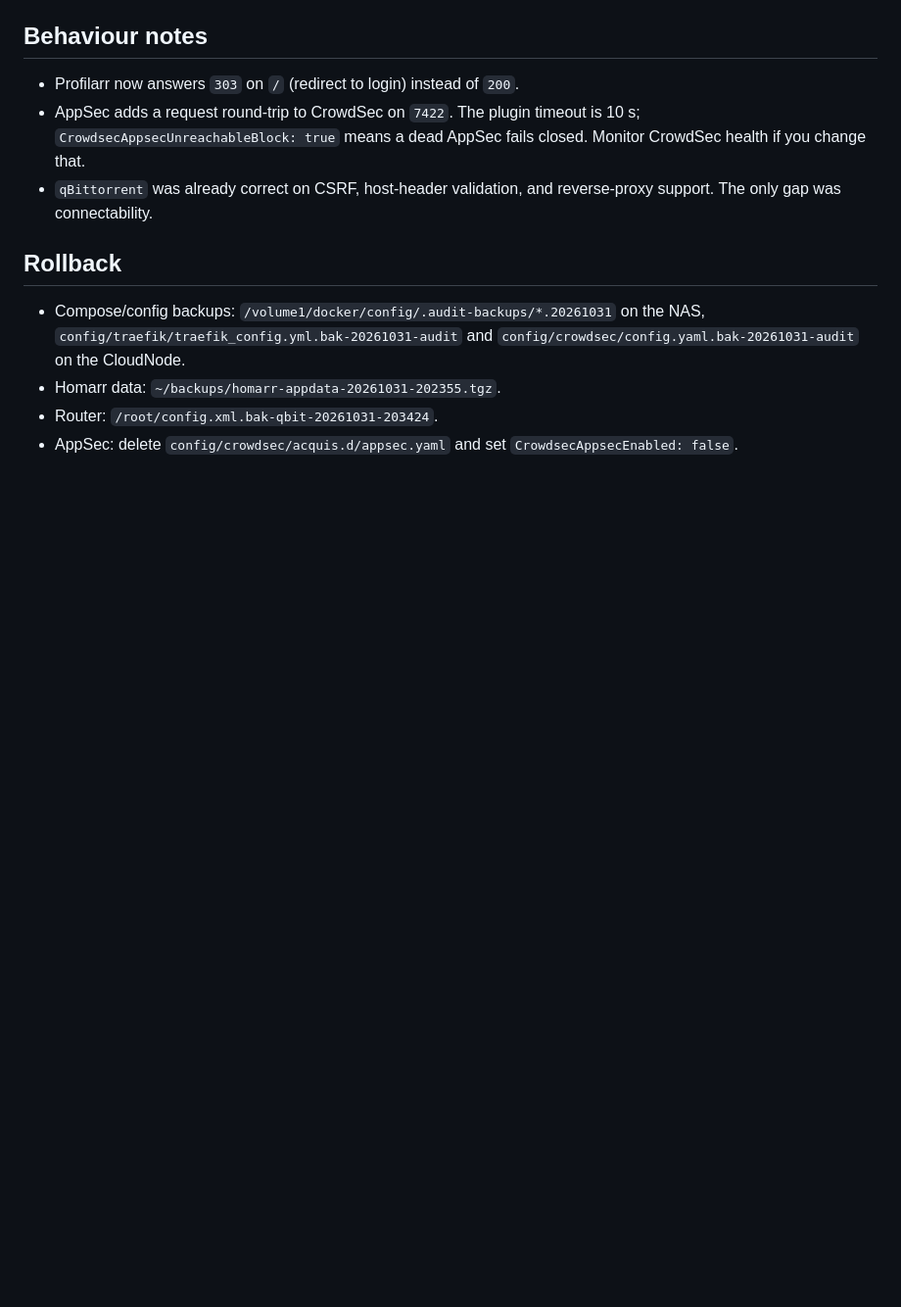
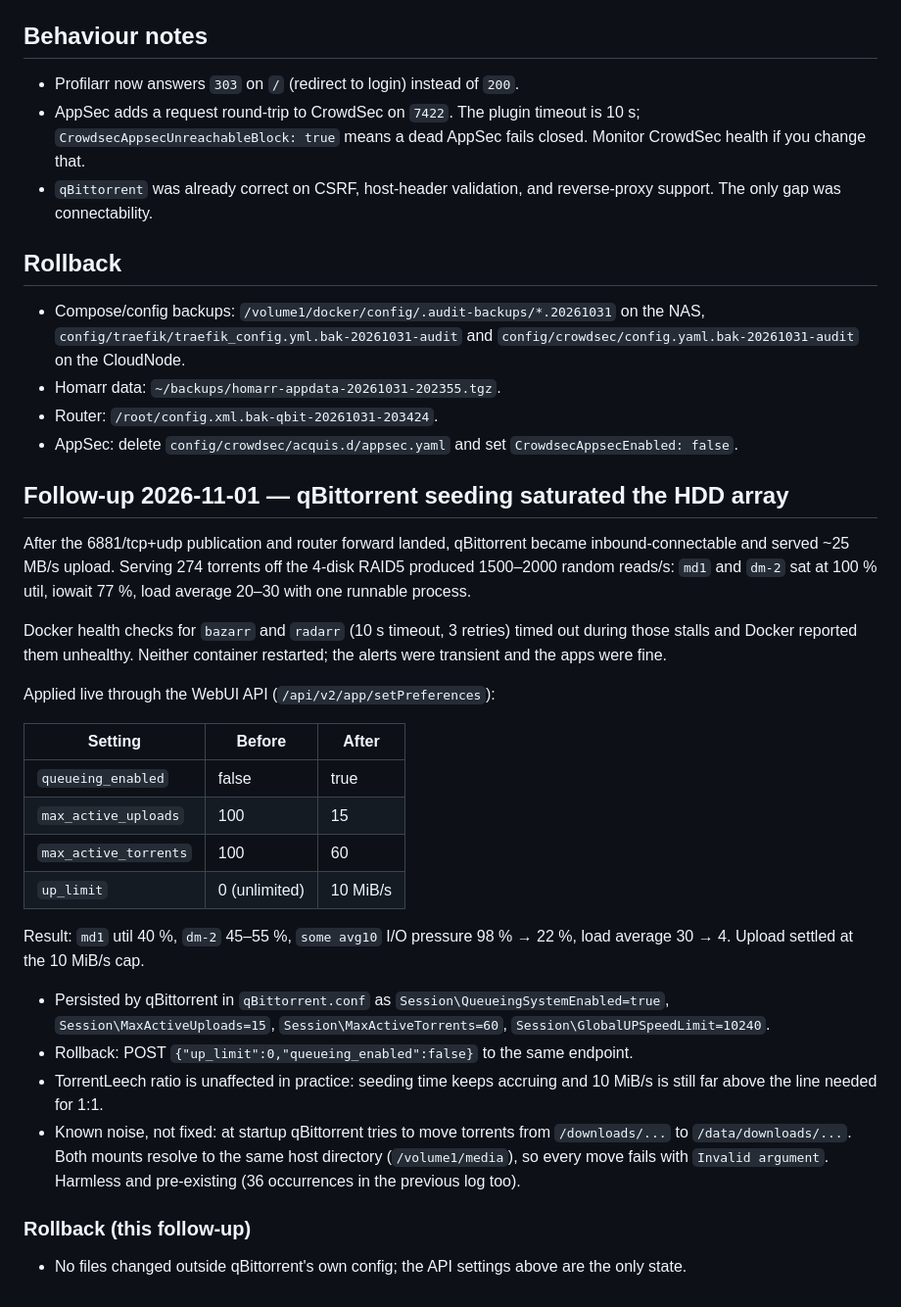
Before and after one commit to LostBoxArt/pangolin-stack, a Markdown page: docs/wiki/maintenance-2026-10-31-container-audit.md, the part around the change. Shown at 98% size. GitHub-like rendering; blank space fills up the shorter version.

Commit message:
docs: record qBittorrent seeding I/O saturation and the upload/queue limits

```diff
--- a/docs/wiki/maintenance-2026-10-31-container-audit.md
+++ b/docs/wiki/maintenance-2026-10-31-container-audit.md
@@ -152,3 +152,42 @@ Config backup: `/root/config.xml.bak-qbit-20261031-203424`.
 - Router: `/root/config.xml.bak-qbit-20261031-203424`.
 - AppSec: delete `config/crowdsec/acquis.d/appsec.yaml` and set
   `CrowdsecAppsecEnabled: false`.
+
+## Follow-up 2026-11-01 — qBittorrent seeding saturated the HDD array
+
+After the 6881/tcp+udp publication and router forward landed, qBittorrent became
+inbound-connectable and served ~25 MB/s upload. Serving 274 torrents off the
+4-disk RAID5 produced 1500–2000 random reads/s: `md1` and `dm-2` sat at 100 %
+util, iowait 77 %, load average 20–30 with one runnable process.
+
+Docker health checks for `bazarr` and `radarr` (10 s timeout, 3 retries) timed
+out during those stalls and Docker reported them unhealthy. Neither container
+restarted; the alerts were transient and the apps were fine.
+
+Applied live through the WebUI API (`/api/v2/app/setPreferences`):
+
+| Setting | Before | After |
+| --- | --- | --- |
+| `queueing_enabled` | false | true |
+| `max_active_uploads` | 100 | 15 |
+| `max_active_torrents` | 100 | 60 |
+| `up_limit` | 0 (unlimited) | 10 MiB/s |
+
+Result: `md1` util 40 %, `dm-2` 45–55 %, `some avg10` I/O pressure 98 % → 22 %,
+load average 30 → 4. Upload settled at the 10 MiB/s cap.
+
+- Persisted by qBittorrent in `qBittorrent.conf` as
+  `Session\QueueingSystemEnabled=true`, `Session\MaxActiveUploads=15`,
+  `Session\MaxActiveTorrents=60`, `Session\GlobalUPSpeedLimit=10240`.
+- Rollback: POST `{"up_limit":0,"queueing_enabled":false}` to the same endpoint.
+- TorrentLeech ratio is unaffected in practice: seeding time keeps accruing and
+  10 MiB/s is still far above the line needed for 1:1.
+- Known noise, not fixed: at startup qBittorrent tries to move torrents from
+  `/downloads/...` to `/data/downloads/...`. Both mounts resolve to the same
+  host directory (`/volume1/media`), so every move fails with `Invalid argument`.
+  Harmless and pre-existing (36 occurrences in the previous log too).
+
+### Rollback (this follow-up)
+
+- No files changed outside qBittorrent's own config; the API settings above are
+  the only state.
```
Also changed, not shown: 1 other file.
